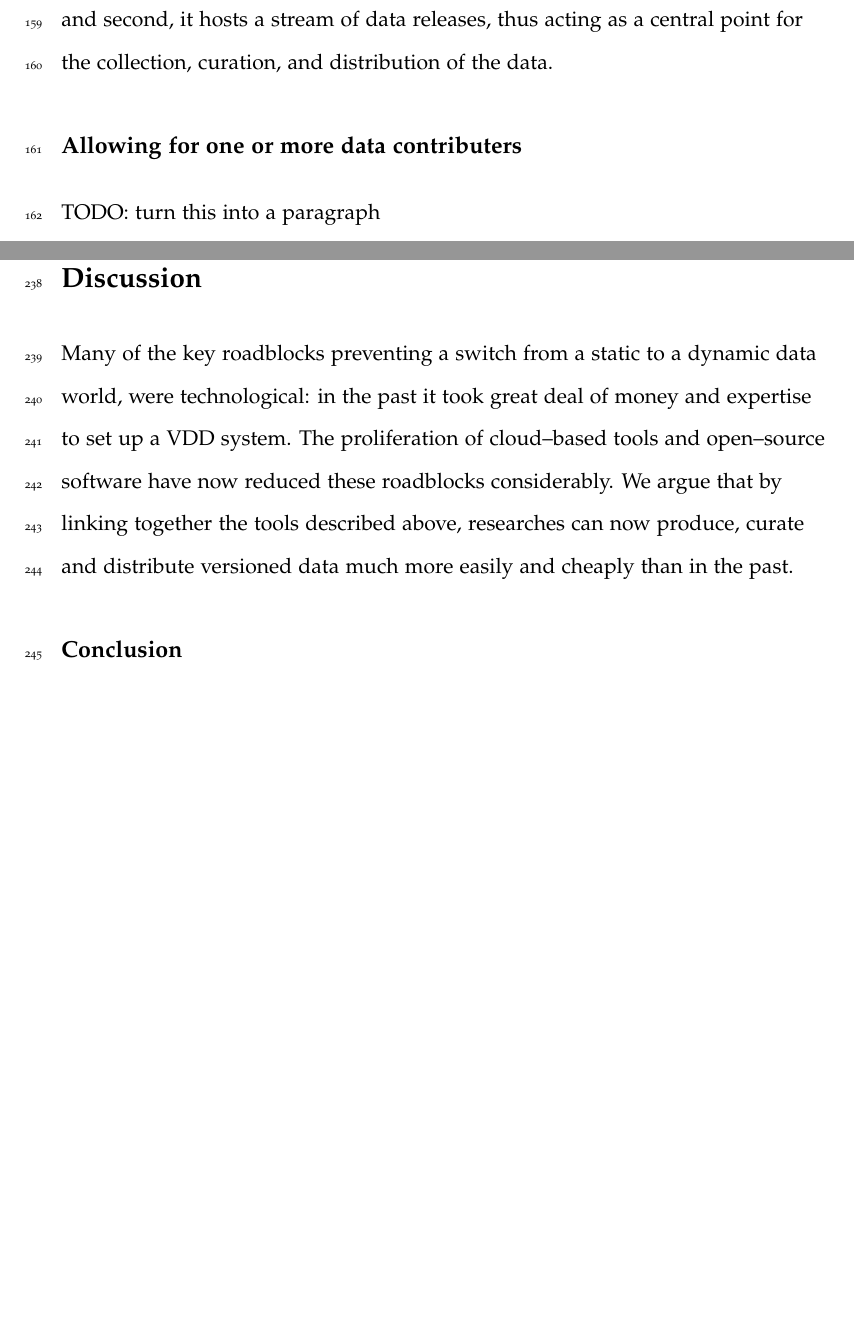
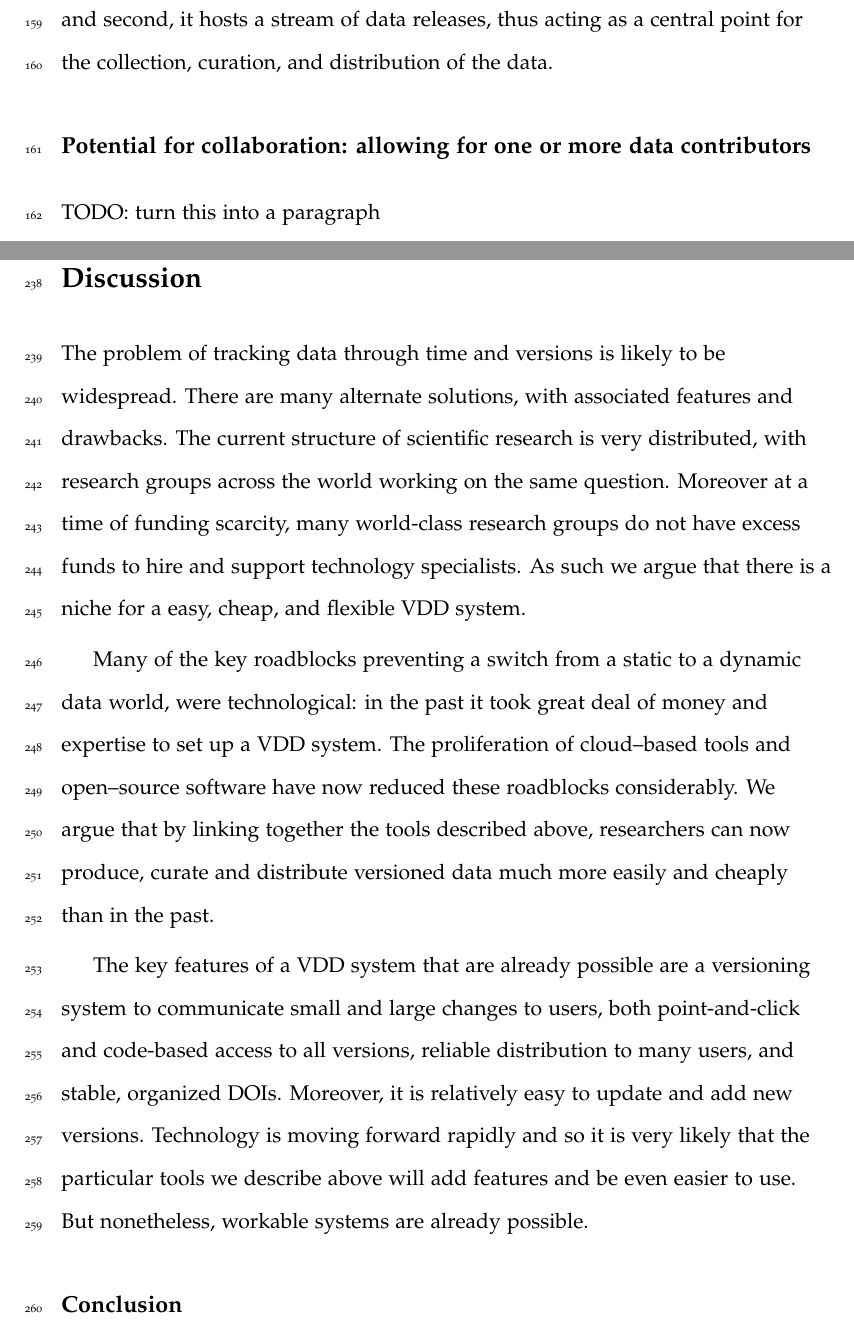
Before and after one commit to traitecoevo/data_versioning, a LaTeX document (ms.tex): two parts of pages 7 and 10 of 17, joined at a grey line, cut so that both start at the same text, the shorter picture padded with empty space. Compiled offline with pdfLaTeX.

Commit message:
more writing

```diff
--- a/ms.tex
+++ b/ms.tex
@@ -145,7 +145,7 @@ Because \texttt{git} was built from the ground up for tracking changes in code,
 
 There are many current platforms for storing and distributing versioned controlled data for low or no cost.  The website GitHub (\smurl{www.github.com}) is a commercial platform for hosting and interacting with git repositories. In practice, each dataset should be a separate git repository on github (see Table \ref{tab:examples} for examples). Although mainly used for computer code, Github is now also being use to manage scientific data \citep{Perkel-2016}. Maintaining the version controlled data in the cloud has two main benefits: first, it provides a platform for multiple data contributors to sync their files and correspond about changes in the dataset, and second, it hosts a stream of data releases, thus acting as a central point for  the collection, curation, and distribution of the data.
 
-\subsection{Allowing for one or more data contributers}
+\subsection{Potential for collaboration: allowing for one or more data contributors}
 
 TODO: turn this into a paragraph
 
@@ -183,8 +183,13 @@ will be available to the user.
 We have created \texttt{datastorr} to make VDD easy to implement and manage for \texttt{R} users. And as we stated above, this has already been used to release a variety of datasets (Table \ref{tab:examples}). However, we can imagine alternative methods for interacting with GitHub and building templates and adopting a VDD system does not critically depend on using \texttt{datastorr}. Indeed, we would love to see implementations in \texttt{Python} or other languages.
 
 \section{Discussion}
+% General problem. An example of solution. Key features
 
-Many of the key roadblocks preventing a switch from a static to a dynamic data world, were technological: in the past it took great deal of money and expertise to set up a VDD system. The proliferation of cloud--based tools and open--source software have now reduced these roadblocks considerably.  We argue that by linking together the tools described above, researches can now produce, curate and distribute versioned data much more easily and cheaply than in the past.
+The problem of tracking data through time and versions is likely to be widespread. There are many alternate solutions, with associated features and drawbacks.  The current structure of scientific research is very distributed, with research groups across the world working on the same question.  Moreover at a time of funding scarcity, many world-class research groups do not have excess funds to hire and support technology specialists.  As such we argue that there is a niche for a easy, cheap, and flexible VDD system.
+
+Many of the key roadblocks preventing a switch from a static to a dynamic data world, were technological: in the past it took great deal of money and expertise to set up a VDD system. The proliferation of cloud--based tools and open--source software have now reduced these roadblocks considerably.  We argue that by linking together the tools described above, researchers can now produce, curate and distribute versioned data much more easily and cheaply than in the past.
+
+The key features of a VDD system that are already possible are a versioning system to communicate small and large changes to users, both point-and-click and code-based access to all versions, reliable distribution to many users, and stable, organized DOIs.  Moreover, it is relatively easy to update and add new versions.  Technology is moving forward rapidly and so it is very likely that the particular tools we describe above will add features and be even easier to use.  But nonetheless, workable systems are already possible.
 
 
 
```
